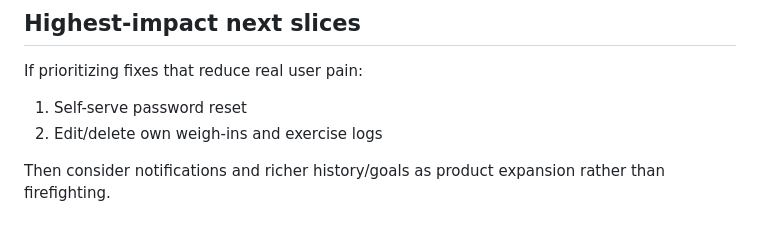
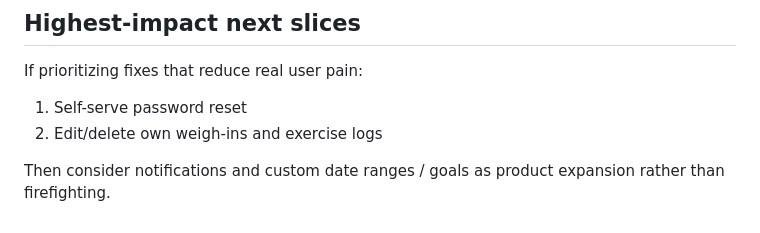
Before and after one commit to dodgees/dodgees.github.io, a Markdown page: family-fit/GAPS.md, the part around the change. Rendered like a GitHub page.

```diff
--- a/family-fit/GAPS.md
+++ b/family-fit/GAPS.md
@@ -56,4 +56,4 @@ If prioritizing fixes that reduce real user pain:
 1. Self-serve password reset
 2. Edit/delete own weigh-ins and exercise logs
 
-Then consider notifications and richer history/goals as product expansion rather than firefighting.
+Then consider notifications and custom date ranges / goals as product expansion rather than firefighting.
```
Also changed, not shown: family-fit/README.md (+1 -1 lines).
